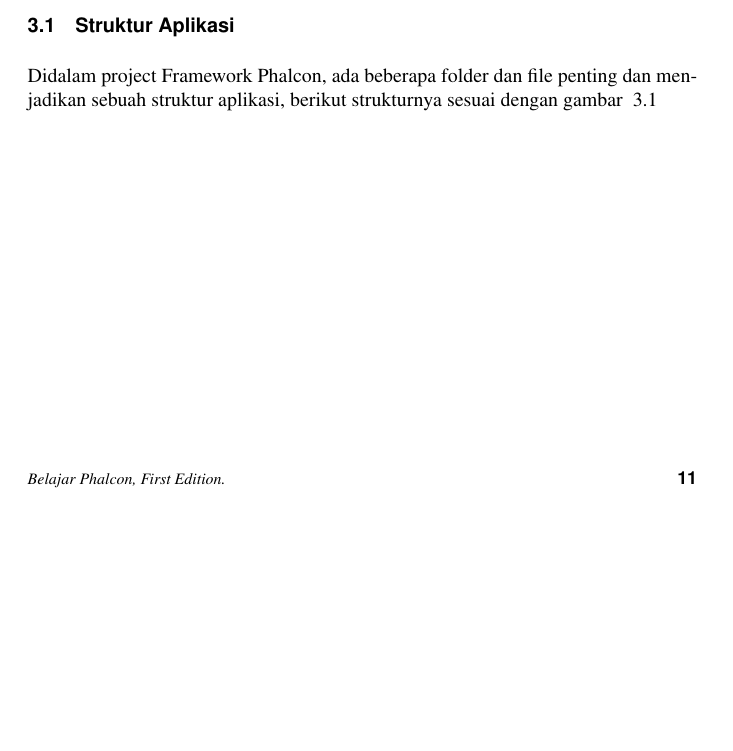
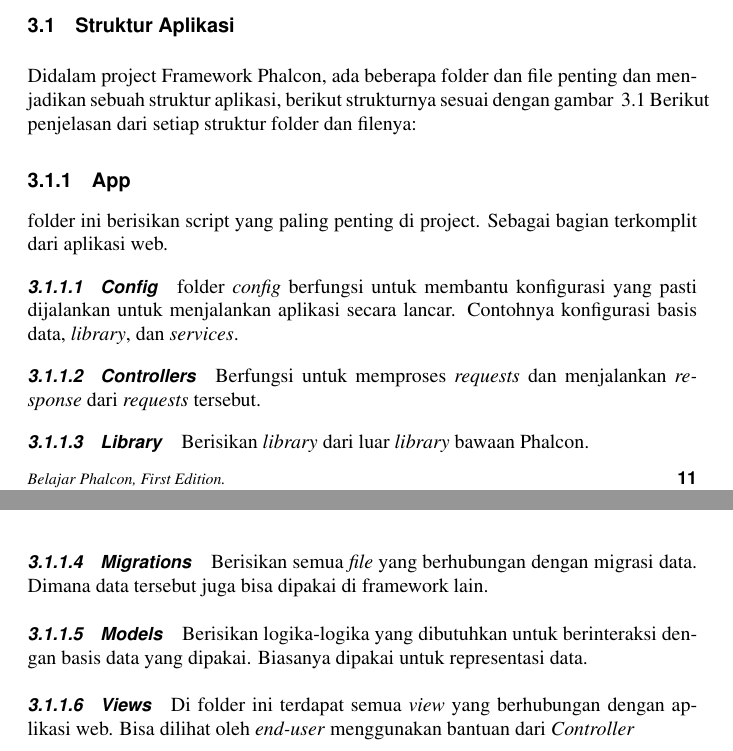
Before and after one commit to BukuInformatika/phalcon, a LaTeX thesis (phalcon.tex, which reads chapters/3.tex): part of page 40 of 55 before the commit and two parts of pages 40 and 41 of 55 after it, the two joined at a grey line, cut so that both start at the same text, the shorter picture padded with empty space. Compiled offline with pdfLaTeX.

Commit message:
menjelaskan isi dari file App sebelum compile

```diff
--- a/chapters/3.tex
+++ b/chapters/3.tex
@@ -6,3 +6,18 @@ Didalam project Framework Phalcon, ada beberapa folder dan file penting dan menj
 \caption{Struktur yang ada didalam folder project Phalcon Framework}
 \label{fig:struktur}
 \end{figure}
+Berikut penjelasan dari setiap struktur folder dan filenya:
+\subsection{App}
+folder ini berisikan script yang paling penting di project. Sebagai bagian terkomplit dari aplikasi web.
+\subsubsection{Config}
+folder \textit{config} berfungsi untuk membantu konfigurasi yang pasti dijalankan untuk menjalankan aplikasi secara lancar. Contohnya konfigurasi basis data, \textit{library}, dan \textit{services}.
+\subsubsection{Controllers}
+Berfungsi untuk memproses \textit{requests} dan menjalankan \textit{response} dari \textit{requests} tersebut.
+\subsubsection{Library}
+Berisikan \textit{library} dari luar \textit{library} bawaan Phalcon.
+\subsubsection{Migrations}
+Berisikan semua \textit{file} yang berhubungan dengan migrasi data. Dimana data tersebut juga bisa dipakai di framework lain.
+\subsubsection{Models}
+Berisikan logika-logika yang dibutuhkan untuk berinteraksi dengan basis data yang dipakai. Biasanya dipakai untuk representasi data.
+\subsubsection{Views}
+Di folder ini terdapat semua \textit{view} yang berhubungan dengan aplikasi web. Bisa dilihat oleh \textit{end-user} menggunakan bantuan dari \textit{Controller}
```
